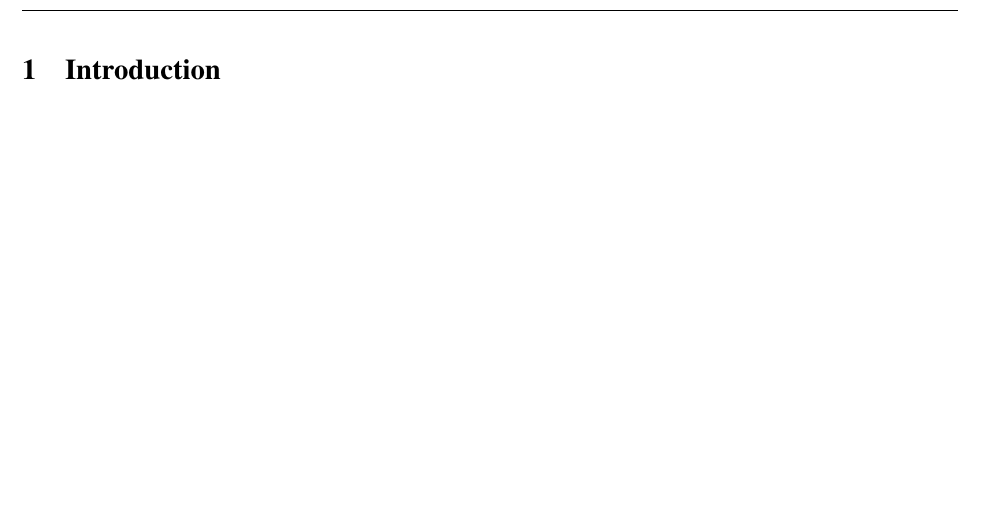
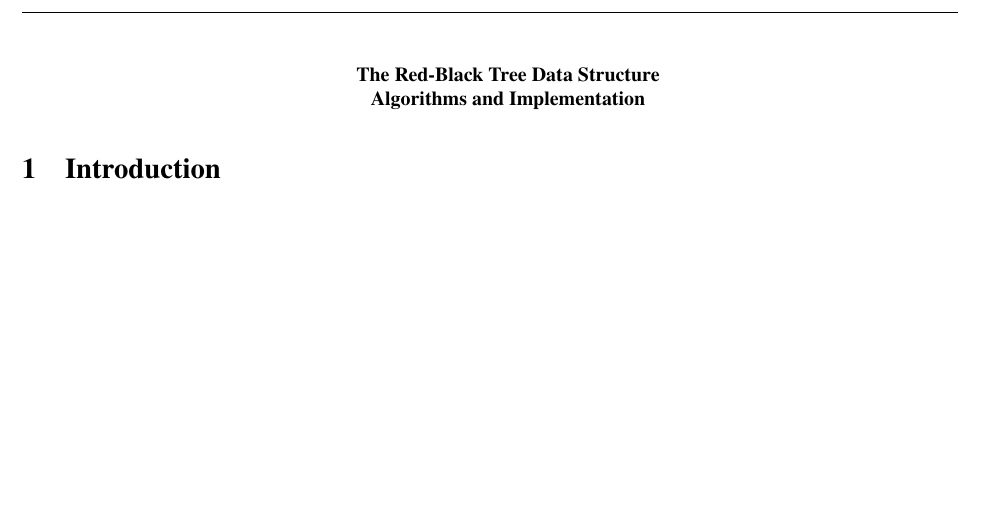
Before and after one commit to diiStephen/RedBlackTree, a LaTeX document (notes/RBT_LectNotes.tex): part of the page, cut at the place of the change. Compiled offline with pdfLaTeX.

```diff
--- a/notes/RBT_LectNotes.tex
+++ b/notes/RBT_LectNotes.tex
@@ -64,12 +64,15 @@
 
 \pagestyle{fancy}
 
-
+\fancyhf{}
+\cfoot{Page \thepage\ of \pageref{LastPage}}
 
 \begin{document}
 
-\fancyhf{}
-\cfoot{Page \thepage\ of \pageref{LastPage}}
+\begin{center}
+  \textbf{The Red-Black Tree Data Structure} \\
+  \textbf{Algorithms and Implementation}
+\end{center}
 
 \section{Introduction}
 
```
Also changed, not shown: makefile.
